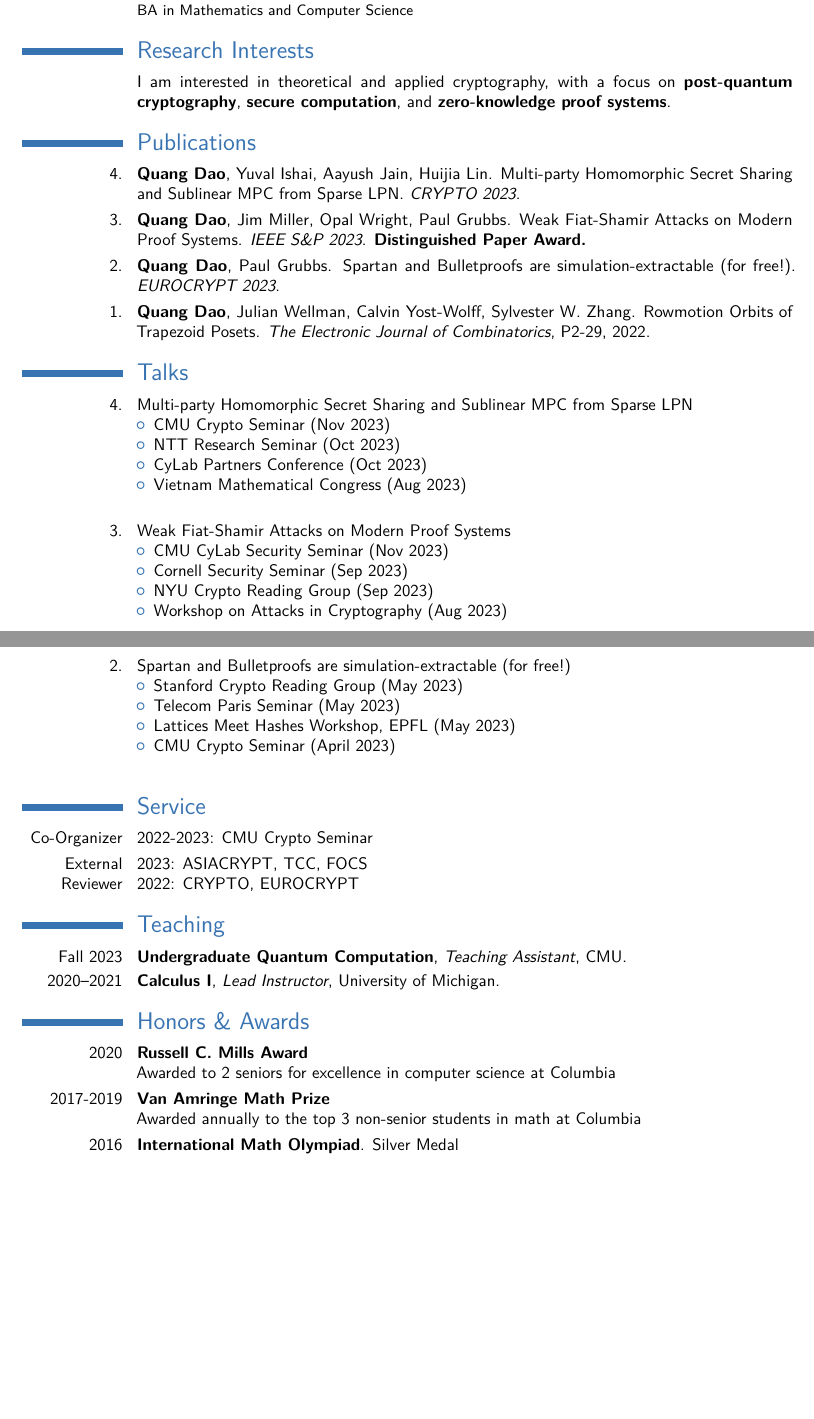
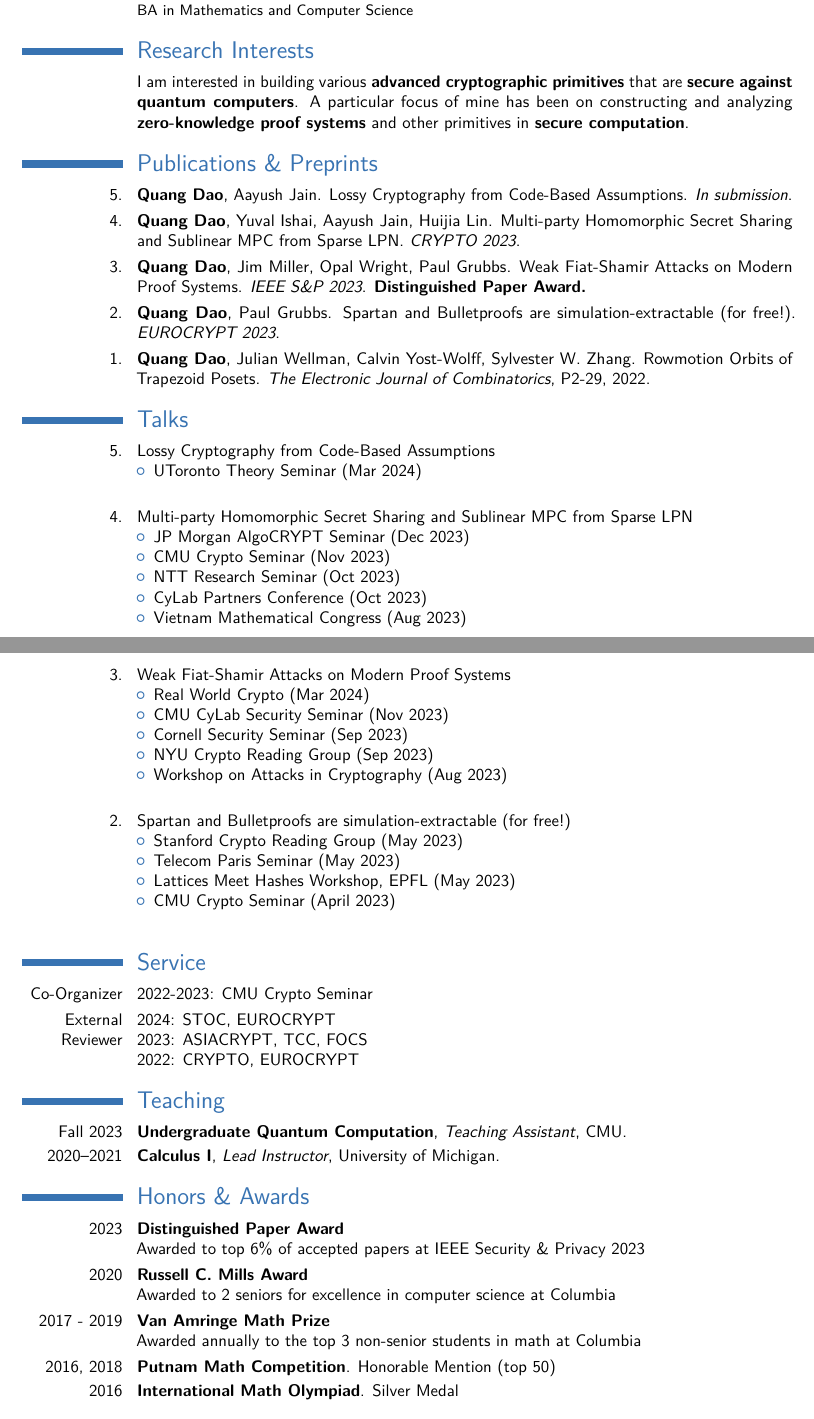
Before and after one commit to quangvdao/quangvdao.github.io, a LaTeX CV (CV/CV.tex): two parts of pages 1 and 2 of 2, joined at a grey line, cut so that both start at the same text, the shorter picture padded with empty space. The pictures show the PDF file CV/CV.pdf that the author committed with the source.

Commit message:
update Feb 24

```diff
--- a/CV/CV.tex
+++ b/CV/CV.tex
@@ -44,14 +44,20 @@
 
 \section{Research Interests}
 
-\cvitem{}{I am interested in theoretical and applied cryptography, with a focus on \textbf{post-quantum cryptography}, \textbf{secure computation}, and \textbf{zero-knowledge proof systems}.}
+\cvitem{}{I am interested in building various \textbf{advanced cryptographic primitives} that are \textbf{secure against quantum computers}. A particular focus of mine has been on constructing and analyzing \textbf{zero-knowledge proof systems} and other primitives in \textbf{secure computation}.}
+
+% \cvitem{}{I am interested in theoretical and applied cryptography, with a focus on \textbf{zero-knowledge proof systems}, \textbf{secure computation}, and \textbf{post-quantum cryptography}.}
 
 % \section{Visiting Positions}
 % For research visits and internships.
 
-\section{Publications}
+\section{Publications \& Preprints}
 
 % \cvitem{}{\scriptsize (* = first author)}
+
+% \cvitem{6.}{\textbf{Quang Dao}, Aayush Jain, Zhengzhong Jin. {NIZK} from {LPN} and Multivariate Quadratics. \textit{Ongoing work}.}
+
+\cvitem{5.}{\textbf{Quang Dao}, Aayush Jain. Lossy Cryptography from Code-Based Assumptions. \textit{In submission}.}
 
 \cvitem{4.}{\textbf{Quang Dao}, Yuval Ishai, Aayush Jain, Huijia Lin. Multi-party Homomorphic Secret Sharing and Sublinear MPC from Sparse LPN. \textit{CRYPTO 2023}.}
 
@@ -64,20 +70,15 @@
 
 \section{Talks}
 
-% \cvitem{3.}{Multi-party Homomorphic Secret Sharing and Sublinear MPC from Sparse LPN
-% \begin{itemize}
-%     \item Vietnam Annual Math Conference (August 2023)
-% \end{itemize}
-% }
-
-% \cvitem{2.}{Weak Fiat-Shamir Attacks on Modern Proof Systems
-% \begin{itemize}
-%     \item Workshop on Attacks in Cryptography 6 (August 2023)
-% \end{itemize}
-% }
+\cvitem{5.}{Lossy Cryptography from Code-Based Assumptions
+\begin{itemize}
+    \item UToronto Theory Seminar (Mar 2024)
+\end{itemize}
+}
 
 \cvitem{4.}{Multi-party Homomorphic Secret Sharing and Sublinear MPC from Sparse LPN
 \begin{itemize}
+    \item JP Morgan AlgoCRYPT Seminar (Dec 2023)
     \item CMU Crypto Seminar (Nov 2023)
     \item NTT Research Seminar (Oct 2023)
     \item CyLab Partners Conference (Oct 2023)
@@ -87,6 +88,7 @@
 
 \cvitem{3.}{Weak Fiat-Shamir Attacks on Modern Proof Systems
 \begin{itemize}
+    \item Real World Crypto (Mar 2024)
     \item CMU CyLab Security Seminar (Nov 2023)
     \item Cornell Security Seminar (Sep 2023)
     \item NYU Crypto Reading Group (Sep 2023)
@@ -108,8 +110,12 @@
 \cvitem{Co-Organizer}{2022-2023: CMU Crypto Seminar}
 
 % \cvitem{Program Committee}{TBD}
-\cvitem{External Reviewer}{2023: ASIACRYPT, TCC, FOCS
-\newline 2022: CRYPTO, EUROCRYPT}
+\cvitem{External Reviewer}{
+2024: STOC, EUROCRYPT
+\newline
+2023: ASIACRYPT, TCC, FOCS
+\newline
+2022: CRYPTO, EUROCRYPT}
 
 \section{Teaching}
 \cventry{Fall 2023}{Undergraduate Quantum Computation}{Teaching Assistant}{CMU}{}{}
@@ -117,11 +123,16 @@
 
 \section{Honors \& Awards}
 
+\cvitem{2023}{\textbf{Distinguished Paper Award} \newline
+Awarded to top 6\% of accepted papers at IEEE Security \& Privacy 2023}
+
 \cvitem{2020}{\textbf{Russell C. Mills Award} \newline
 Awarded to 2 seniors for excellence in computer science at Columbia}
 
-\cvitem{2017-2019}{\textbf{Van Amringe Math Prize} \newline
+\cvitem{2017 - 2019}{\textbf{Van Amringe Math Prize} \newline
 Awarded annually to the top 3 non-senior students in math at Columbia}
+
+\cvitem{2016, 2018}{\textbf{Putnam Math Competition}. Honorable Mention (top 50)}
 
 \cvitem{2016}{\textbf{International Math Olympiad}. Silver Medal}
 
```
Also changed, not shown: CV/CV.pdf, CV/CV.tex (2 more changed lines), 1 other file.
